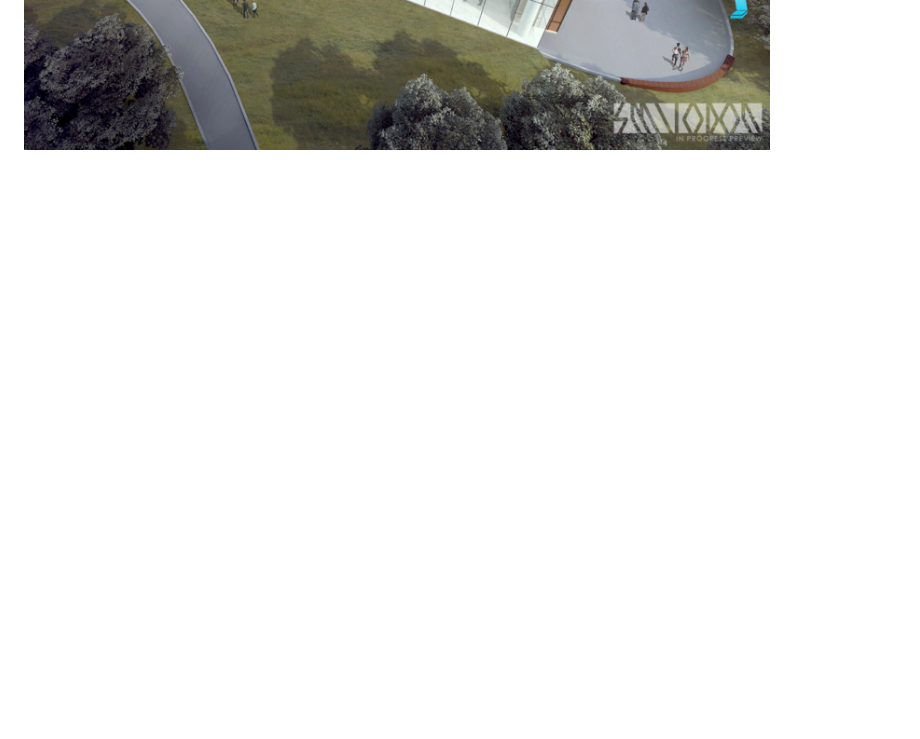
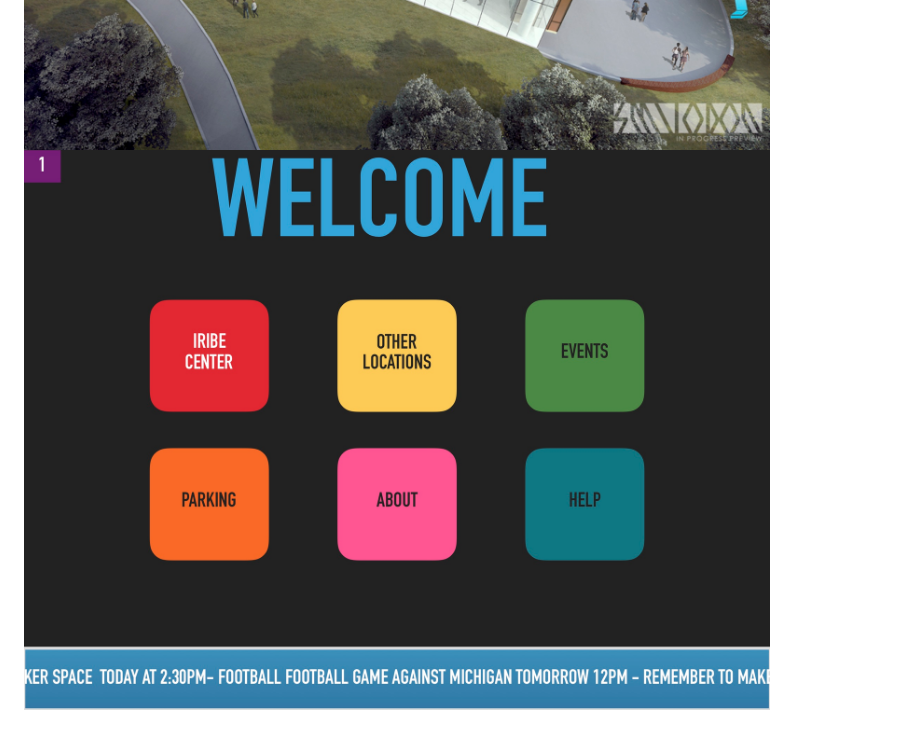
Before and after one commit to dovidbaum/Iribe_Center_Kiosk_Prototype, a Markdown page: README.md, the part around the change. GitHub-like rendering; pictures changed too: pics/3.jpg (added); blank space fills up the shorter version.

Commit message:
Added Homepage to ReadMe

```diff
--- a/README.md
+++ b/README.md
@@ -9,3 +9,4 @@
 
 ![Cover](pics/1.jpg)
 ![Location](pics/2.jpg)
+![Location](pics/3.jpg)
```
